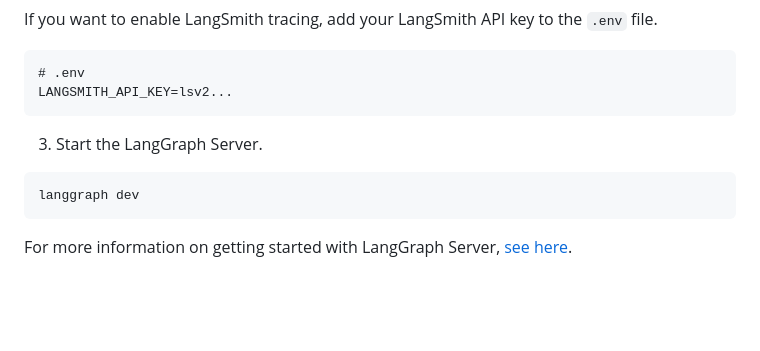
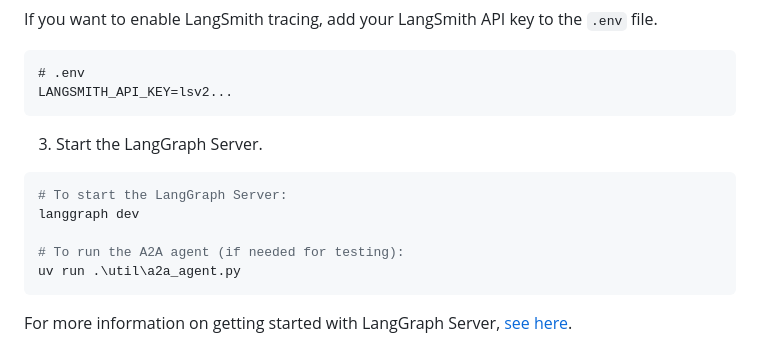
Before and after one commit to HASHIRU-AI/NAAMSE, a Markdown page: README.md, the part around one of its changes. GitHub-like rendering; blank space fills up the shorter version.

````diff
--- a/README.md
+++ b/README.md
@@ -215,7 +232,11 @@ LANGSMITH_API_KEY=lsv2...
 3. Start the LangGraph Server.
 
 ```shell
+# To start the LangGraph Server:
 langgraph dev
+
+# To run the A2A agent (if needed for testing):
+uv run .\util\a2a_agent.py
 ```
 
 For more information on getting started with LangGraph Server, [see here](https://langchain-ai.github.io/langgraph/tutorials/langgraph-platform/local-server/).
````
Also changed, not shown: other parts of README.md (+86 -1 lines).
